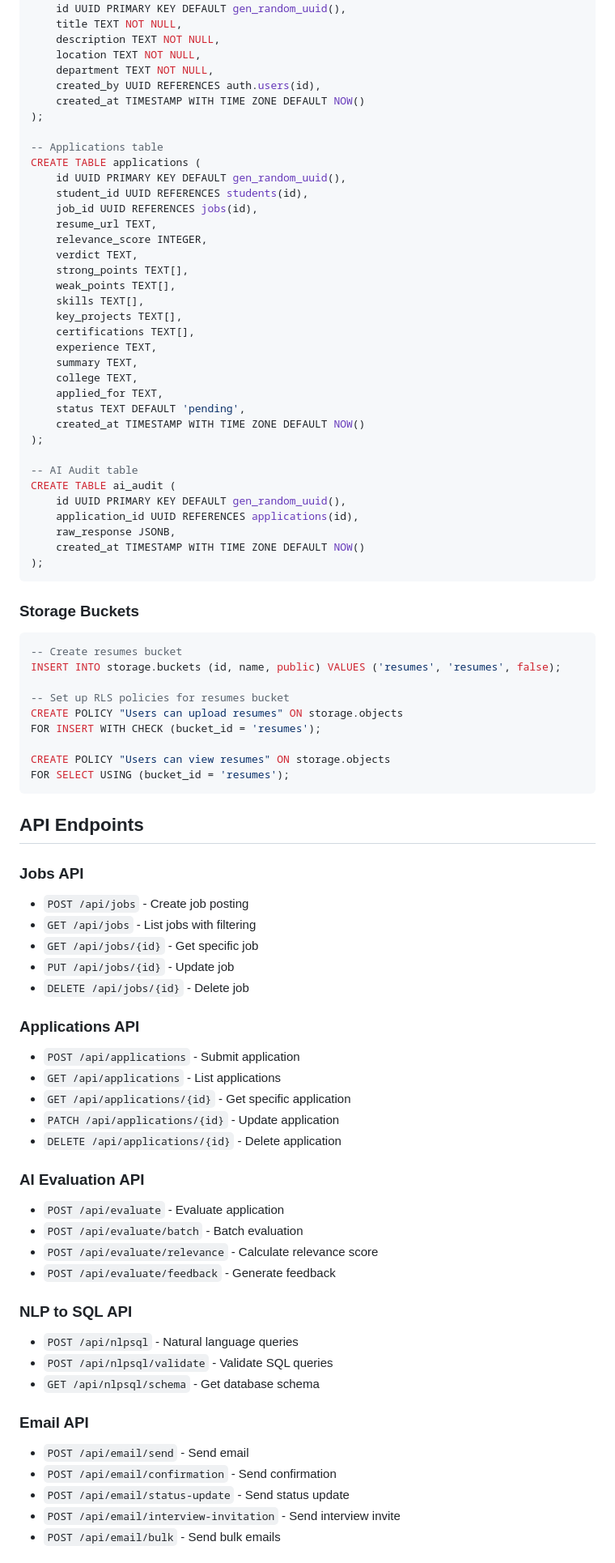
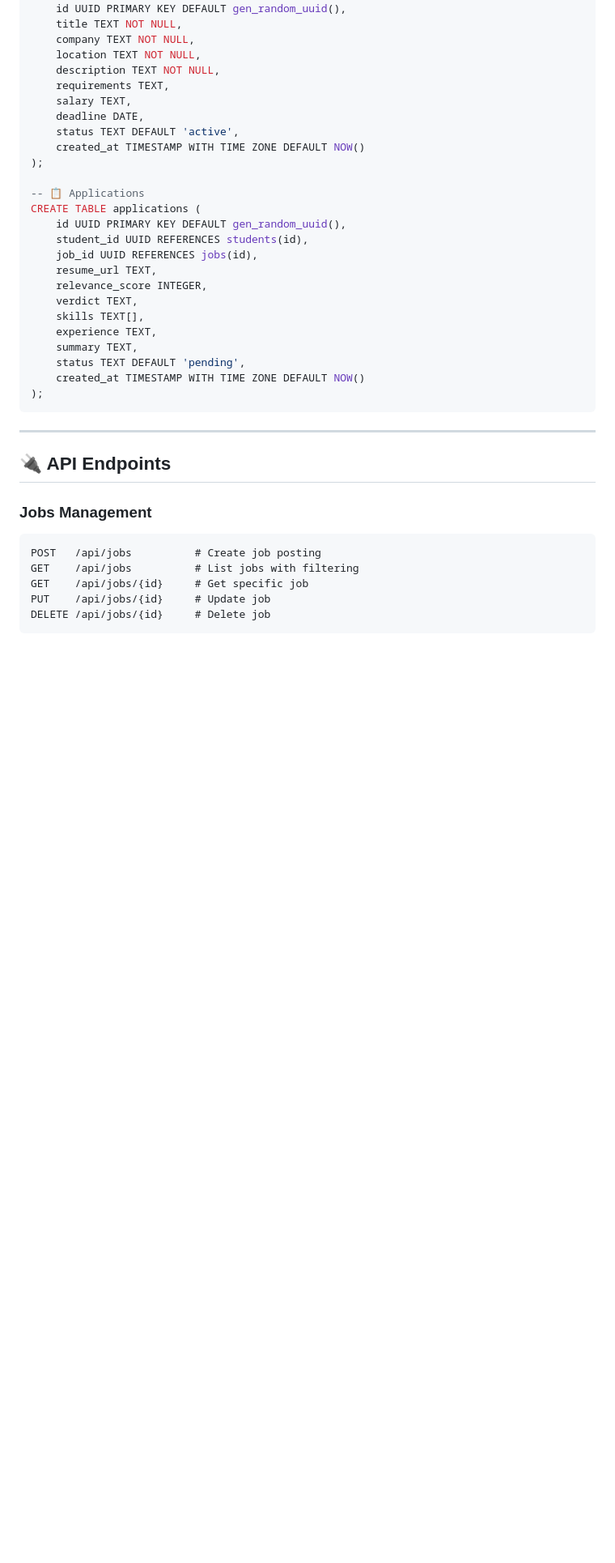
Before and after one commit to shhhivam12/Innomatics-AI-hiring-platform, a Markdown page: README.md, the part around the change printed below. Shown: that part at 81% size. Rendered like a GitHub page; blank space fills up the shorter version.

````diff
--- a/README.md
+++ b/README.md
@@ -125,14 +188,17 @@ CREATE TABLE students (
 CREATE TABLE jobs (
     id UUID PRIMARY KEY DEFAULT gen_random_uuid(),
     title TEXT NOT NULL,
+    company TEXT NOT NULL,
+    location TEXT NOT NULL,
     description TEXT NOT NULL,
-    location TEXT NOT NULL,
-    department TEXT NOT NULL,
-    created_by UUID REFERENCES auth.users(id),
+    requirements TEXT,
+    salary TEXT,
+    deadline DATE,
+    status TEXT DEFAULT 'active',
     created_at TIMESTAMP WITH TIME ZONE DEFAULT NOW()
 );
 
--- Applications table
+-- 📋 Applications
 CREATE TABLE applications (
     id UUID PRIMARY KEY DEFAULT gen_random_uuid(),
     student_id UUID REFERENCES students(id),
@@ -140,73 +206,24 @@ CREATE TABLE applications (
     resume_url TEXT,
     relevance_score INTEGER,
     verdict TEXT,
-    strong_points TEXT[],
-    weak_points TEXT[],
     skills TEXT[],
-    key_projects TEXT[],
-    certifications TEXT[],
     experience TEXT,
     summary TEXT,
-    college TEXT,
-    applied_for TEXT,
     status TEXT DEFAULT 'pending',
-    created_at TIMESTAMP WITH TIME ZONE DEFAULT NOW()
-);
-
--- AI Audit table
-CREATE TABLE ai_audit (
-    id UUID PRIMARY KEY DEFAULT gen_random_uuid(),
-    application_id UUID REFERENCES applications(id),
-    raw_response JSONB,
     created_at TIMESTAMP WITH TIME ZONE DEFAULT NOW()
 );
 ```
 
-### Storage Buckets
+---
 
-```sql
--- Create resumes bucket
-INSERT INTO storage.buckets (id, name, public) VALUES ('resumes', 'resumes', false);
+## 🔌 API Endpoints
 
--- Set up RLS policies for resumes bucket
-CREATE POLICY "Users can upload resumes" ON storage.objects
-FOR INSERT WITH CHECK (bucket_id = 'resumes');
-
-CREATE POLICY "Users can view resumes" ON storage.objects
-FOR SELECT USING (bucket_id = 'resumes');
+### Jobs Management
+```http
+POST   /api/jobs          # Create job posting
+GET    /api/jobs          # List jobs with filtering
+GET    /api/jobs/{id}     # Get specific job
+PUT    /api/jobs/{id}     # Update job
+DELETE /api/jobs/{id}     # Delete job
 ```
 
-## API Endpoints
-
-### Jobs API
-- `POST /api/jobs` - Create job posting
-- `GET /api/jobs` - List jobs with filtering
-- `GET /api/jobs/{id}` - Get specific job
-- `PUT /api/jobs/{id}` - Update job
-- `DELETE /api/jobs/{id}` - Delete job
-
-### Applications API
-- `POST /api/applications` - Submit application
-- `GET /api/applications` - List applications
-- `GET /api/applications/{id}` - Get specific application
-- `PATCH /api/applications/{id}` - Update application
-- `DELETE /api/applications/{id}` - Delete application
-
-### AI Evaluation API
-- `POST /api/evaluate` - Evaluate application
-- `POST /api/evaluate/batch` - Batch evaluation
-- `POST /api/evaluate/relevance` - Calculate relevance score
-- `POST /api/evaluate/feedback` - Generate feedback
-
-### NLP to SQL API
-- `POST /api/nlpsql` - Natural language queries
-- `POST /api/nlpsql/validate` - Validate SQL queries
-- `GET /api/nlpsql/schema` - Get database schema
-
-### Email API
-- `POST /api/email/send` - Send email
-- `POST /api/email/confirmation` - Send confirmation
-- `POST /api/email/status-update` - Send status update
-- `POST /api/email/interview-invitation` - Send interview invite
-- `POST /api/email/bulk` - Send bulk emails
-
````
Also changed, not shown: other parts of README.md (+255 -181 lines).
